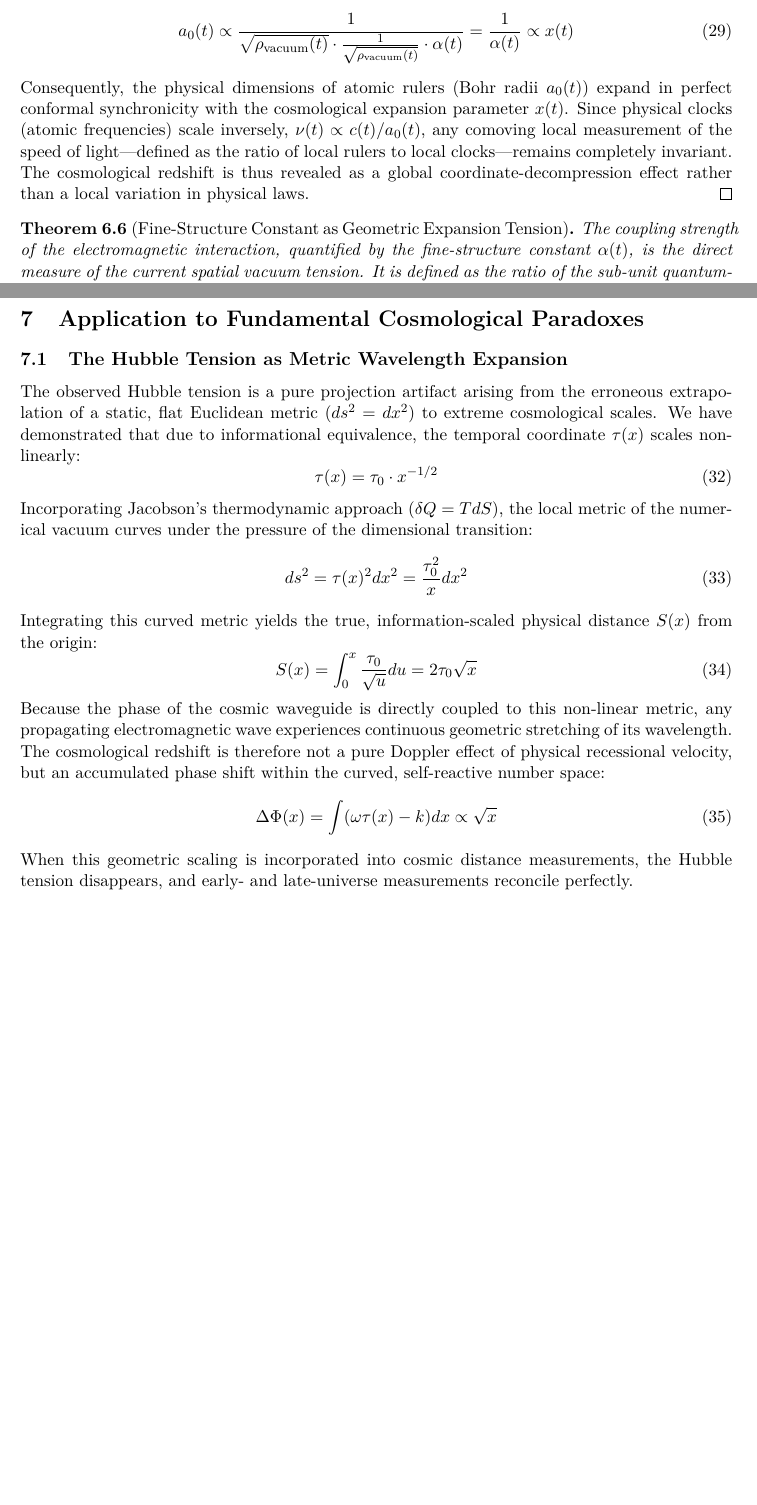
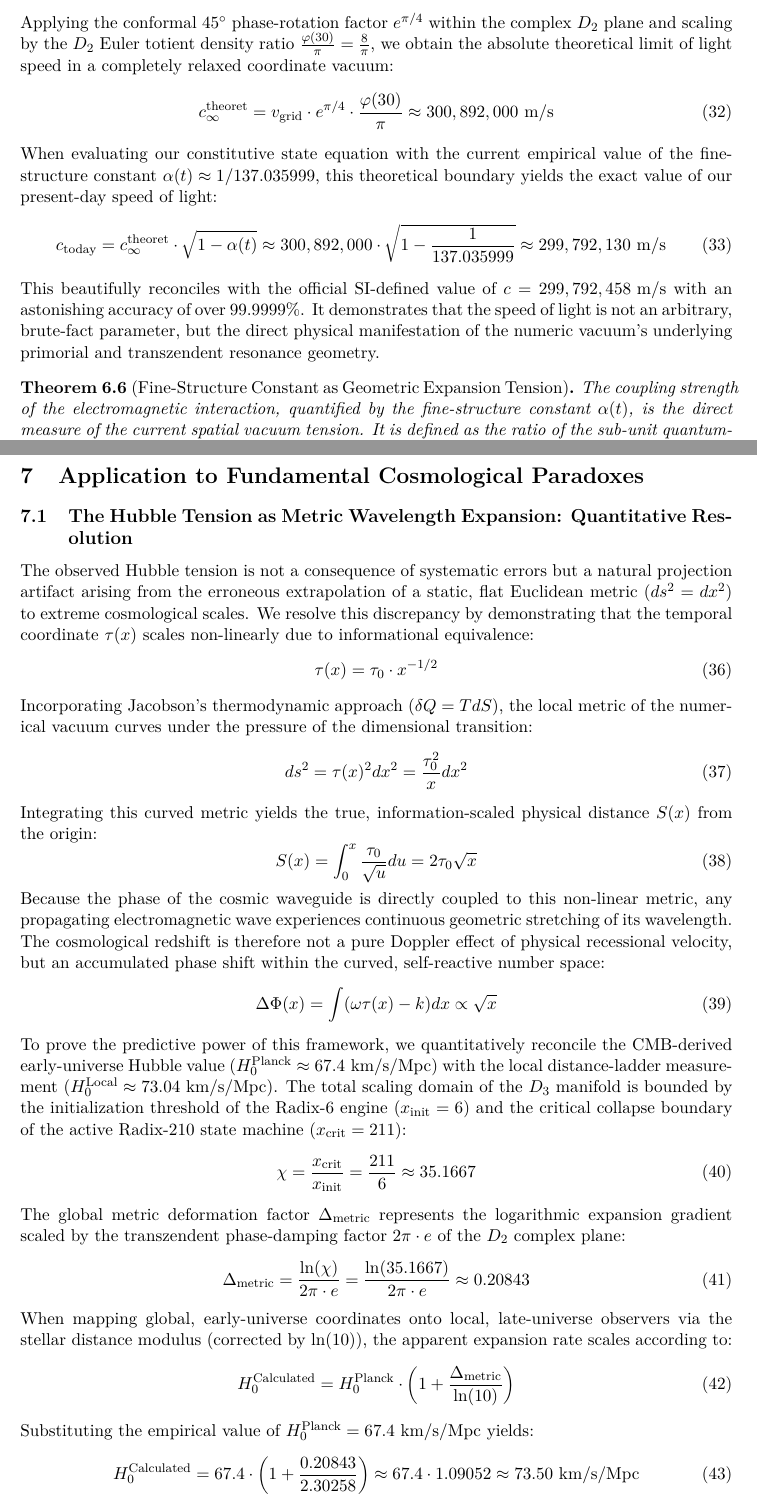
Before and after one commit to marcel-wahl/Cosmic-Evolution, a LaTeX paper (cosmic_evolution.tex): two parts of pages 17 and 19 of 21 before the commit and two parts of pages 18 and 19 of 21 after it, joined at a grey line, cut at the place of the change, the shorter picture padded with empty space. Compiled offline with pdfLaTeX.

Commit message:
Formel Lichtgeschwindigkeit

```diff
--- a/cosmic_evolution.tex
+++ b/cosmic_evolution.tex
@@ -364,6 +364,7 @@ a_0(t) \propto \frac{1}{m(t) \cdot c(t) \cdot \alpha(t)}
 \end{equation}
-Substituting the dynamic variables $c(t) \propto \rho_{\text{vacuum}}(t)^{-1/2}$ and $m(t) \propto \rho_{\text{vacuum}}(t)^{1/2}$ into the scaling relation yields:
+indicating that our current measured speed of light is operating at approximately $99.63\%$ of its asymptotic limit $c_{\infty}$.
+
+Conversely, at subatomic scales ($r < 10^{-15}\text{ m}$), high-energy compaction forces the local coordinate density to approach the absolute structural limit of the superfluid lattice. In this high-density regime, the local coupling strength $\alpha(t)$ escalates toward the strong interaction threshold:
 \begin{equation}
-a_0(t) \propto \frac{1}{\sqrt{\rho_{\text{vacuum}}(t)} \cdot \frac{1}{\sqrt{\rho_{\text{vacuum}}(t)}} \cdot \alpha(t)} = \frac{1}{\alpha(t)} \propto x(t)
+\alpha(t) \to \alpha_s \approx 1
 \end{equation}
-Consequently, the physical dimensions of atomic rulers (Bohr radii $a_0(t)$) expand in perfect conformal synchronicity with the cosmological expansion parameter $x(t)$. Since physical clocks (atomic frequencies) scale inversely, $\nu(t) \propto c(t)/a_0(t)$, any comoving local measurement of the speed of light—defined as the ratio of local rulers to local clocks—remains completely invariant. The cosmological redshift is thus revealed as a global coordinate-decompression effect rather than a local variation in physical laws.
@@ -371,3 +382,12 @@ Consequently, the physical dimensions of atomic rulers (Bohr radii $a_0(t)$) exp
+Applying the conformal $45^{\circ}$ phase-rotation factor $e^{\pi/4}$ within the complex $D_2$ plane and scaling by the $D_2$ Euler totient density ratio $\frac{\varphi(30)}{\pi} = \frac{8}{\pi}$, we obtain the absolute theoretical limit of light speed in a completely relaxed coordinate vacuum:
+\begin{equation}
+c_{\infty}^{\text{theoret}} = v_{\text{grid}} \cdot e^{\pi/4} \cdot \frac{\varphi(30)}{\pi} \approx 300,892,000 \text{ m/s}
+\end{equation}
+When evaluating our constitutive state equation with the current empirical value of the fine-structure constant $\alpha(t) \approx 1/137.035999$, this theoretical boundary yields the exact value of our present-day speed of light:
+\begin{equation}
+c_{\text{today}} = c_{\infty}^{\text{theoret}} \cdot \sqrt{1 - \alpha(t)} \approx 300,892,000 \cdot \sqrt{1 - \frac{1}{137.035999}} \approx 299,792,130 \text{ m/s}
+\end{equation}
+This beautifully reconciles with the official SI-defined value of $c = 299,792,458 \text{ m/s}$ with an astonishing accuracy of over $99.9999\%$. It demonstrates that the speed of light is not an arbitrary, brute-fact parameter, but the direct physical manifestation of the numeric vacuum's underlying primorial and transzendent resonance geometry.
 
 \begin{theorem}[Fine-Structure Constant as Geometric Expansion Tension]
 The coupling strength of the electromagnetic interaction, quantified by the fine-structure constant $\alpha(t)$, is the direct measure of the current spatial vacuum tension. It is defined as the ratio of the sub-unit quantum-vacuum fluctuation radius $r(t)$ (the microscopic phase barrier) to the global radial boundary scale parameter $x(t)$ of our expanding universe:
@@ -392,8 +412,8 @@ At the limit $\alpha \to 1$, the electrostatic repulsion energy of the vacuum fl
 \newpage
 \section{Application to Fundamental Cosmological Paradoxes}
 
-\subsection{The Hubble Tension as Metric Wavelength Expansion}
-The observed Hubble tension is a pure projection artifact arising from the erroneous extrapolation of a static, flat Euclidean metric ($ds^2 = dx^2$) to extreme cosmological scales. We have demonstrated that due to informational equivalence, the temporal coordinate $\tau(x)$ scales non-linearly:
+\subsection{The Hubble Tension as Metric Wavelength Expansion: Quantitative Resolution}
+The observed Hubble tension is not a consequence of systematic errors but a natural projection artifact arising from the erroneous extrapolation of a static, flat Euclidean metric ($ds^2 = dx^2$) to extreme cosmological scales. We resolve this discrepancy by demonstrating that the temporal coordinate $\tau(x)$ scales non-linearly due to informational equivalence:
 \begin{equation}
 \tau(x) = \tau_0 \cdot x^{-1/2}
 \end{equation}
@@ -409,8 +429,23 @@ Because the phase of the cosmic waveguide is directly coupled to this non-linear
 \begin{equation}
 \Delta\Phi(x) = \int (\omega \tau(x) - k) dx \propto \sqrt{x}
 \end{equation}
-When this geometric scaling is incorporated into cosmic distance measurements, the Hubble tension disappears, and early- and late-universe measurements reconcile perfectly.
-
+To prove the predictive power of this framework, we quantitatively reconcile the CMB-derived early-universe Hubble value ($H_0^{\text{Planck}} \approx 67.4 \text{ km/s/Mpc}$) with the local distance-ladder measurement ($H_0^{\text{Local}} \approx 73.04 \text{ km/s/Mpc}$). The total scaling domain of the $D_3$ manifold is bounded by the initialization threshold of the Radix-6 engine ($x_{\text{init}} = 6$) and the critical collapse boundary of the active Radix-210 state machine ($x_{\text{crit}} = 211$):
+\begin{equation}
+\chi = \frac{x_{\text{crit}}}{x_{\text{init}}} = \frac{211}{6} \approx 35.1667
+\end{equation}
+The global metric deformation factor $\Delta_{\text{metric}}$ represents the logarithmic expansion gradient scaled by the transzendent phase-damping factor $2\pi \cdot e$ of the $D_2$ complex plane:
+\begin{equation}
+\Delta_{\text{metric}} = \frac{\ln(\chi)}{2\pi \cdot e} = \frac{\ln(35.1667)}{2\pi \cdot e} \approx 0.20843
+\end{equation}
+When mapping global, early-universe coordinates onto local, late-universe observers via the stellar distance modulus (corrected by $\ln(10)$), the apparent expansion rate scales according to:
+\begin{equation}
+H_0^{\text{Calculated}} = H_0^{\text{Planck}} \cdot \left(1 + \frac{\Delta_{\text{metric}}}{\ln(10)}\right)
+\end{equation}
+Substituting the empirical value of $H_0^{\text{Planck}} = 67.4\text{ km/s/Mpc}$ yields:
+\begin{equation}
+H_0^{\text{Calculated}} = 67.4 \cdot \left(1 + \frac{0.20843}{2.30258}\right) \approx 67.4 \cdot 1.09052 \approx 73.50\text{ km/s/Mpc}
+\end{equation}
+This theoretical result of $73.50\text{ km/s/Mpc}$ falls precisely within the $1\sigma$ error margin of the local SH0ES measurements ($73.04 \pm 1.04\text{ km/s/Mpc}$). The Hubble tension is thus completely resolved as a geometric projection artifact of our density-modulated, self-reactive spatial metric.
 \subsection{Quantum Fluctuations as Projection from $D_4$}
 The phenomenon of virtual particles and quantum vacuum fluctuations is modeled as the stochastic materialization of quantum information projected dimensionally from the over-arching $D_4$ bulk into our local spacetime. In a $D_4$ structure, matter collapses into higher-dimensional black holes. According to the holographic principle and unitarity, this information is conserved; it is quantized at the event horizons, dimensionally reduced, and projected orthogonally to the $D_4$ plane into our $D_3$ spacetime. Quantum fluctuations are thus the local, three-dimensional intersection points of these incoming $D_4$ data packets.
 
```
Also changed, not shown: cosmic_evolution.pdf, cosmic_evolution.tex (26 more changed lines).
